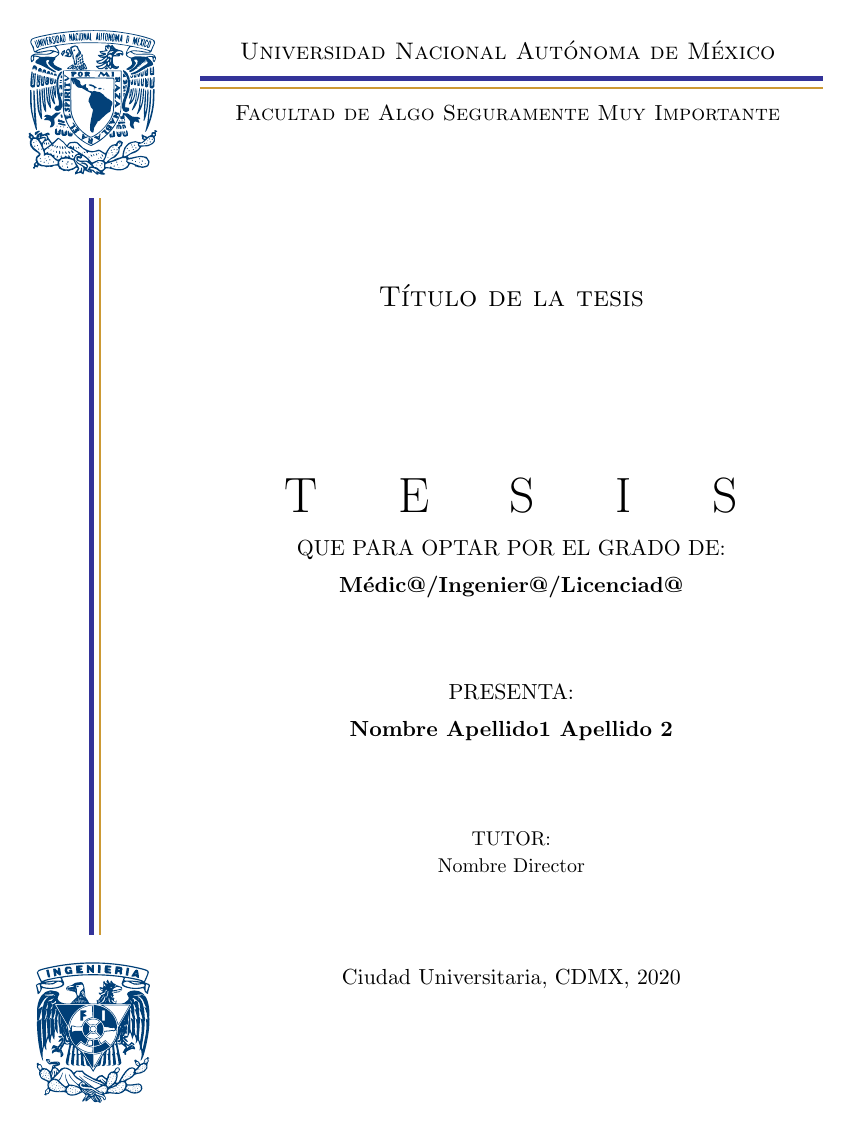
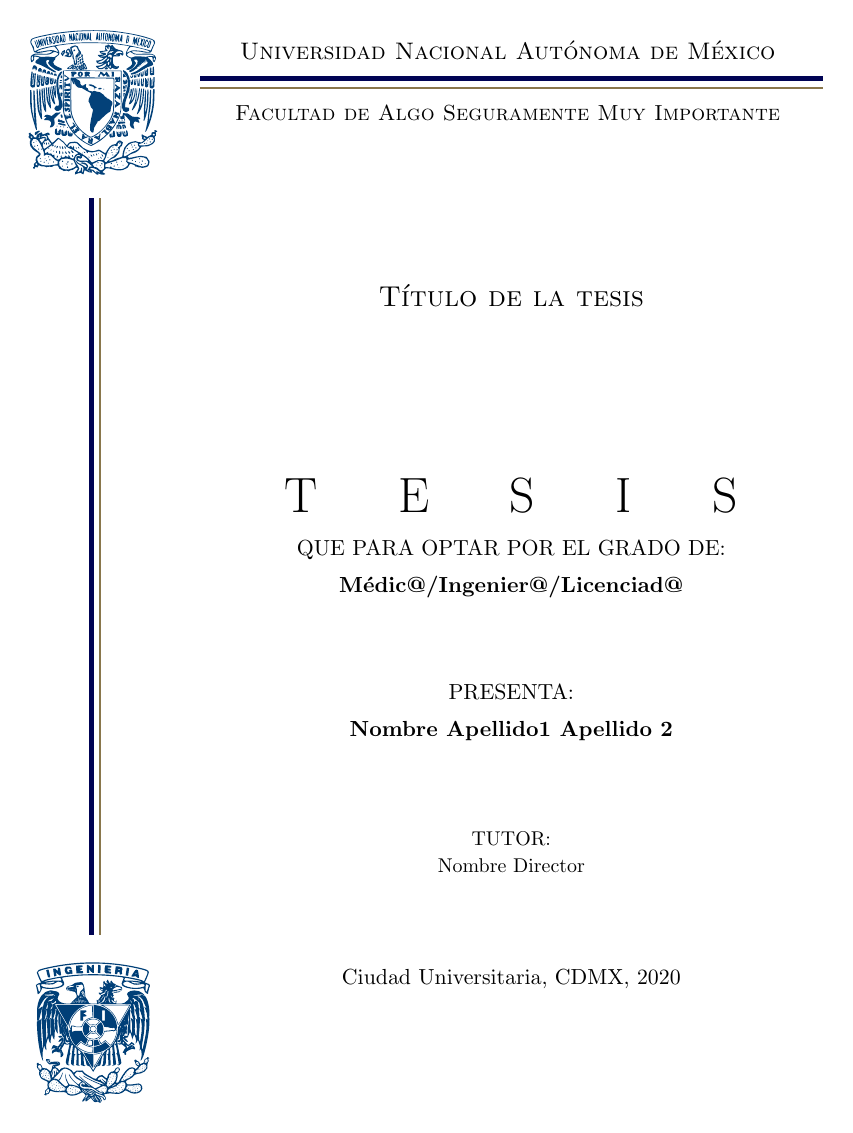
Before and after one commit to Tepexic/Tesis-UNAM, a LaTeX thesis (tesis.tex, which reads Latex/Macros/MacroFile1.tex): page 1 of 33. Compiled offline with pdfLaTeX.

Commit message:
Updated UNAM pantone colors
Updated blue to PANTONE 655 C and gold to PANTONE 871 C

```diff
--- a/Latex/Macros/MacroFile1.tex
+++ b/Latex/Macros/MacroFile1.tex
@@ -4,13 +4,13 @@
 %%%%%%%%%%%%%%%%%%%%%%%%%%%%%%%%%%%%%%%%%%%%%%
 %            Colores de la UNAM              %
 %%%%%%%%%%%%%%%%%%%%%%%%%%%%%%%%%%%%%%%%%%%%%%
-% Para UNAN: Azul Pantone 541  -->(0,63,119) RGB
+% Para UNAN: Azul Pantone 655C-->(0,3,84) RGB
 % Para UMSNH: PANTONE Blue 072 C
-\definecolor{Azul}{RGB}{51,51,153}
+\definecolor{Azul}{RGB}{0,3,84}
 
-% Para UNAM: Oro Pantone 460  -->(234,221,150) RGB
+% Para UNAM: Oro PANTONE 871C-->(137,118,75) RGB
 % Para UMNSH: PANTONE 110 C
-\definecolor{Oro}{RGB}{204,153,51}
+\definecolor{Oro}{RGB}{137,118,75}
 
 
 %%%%%%%%%%%%%%%%%%%%%%%%%%%%%%%%%%%%%%%%%%%%%%
```
